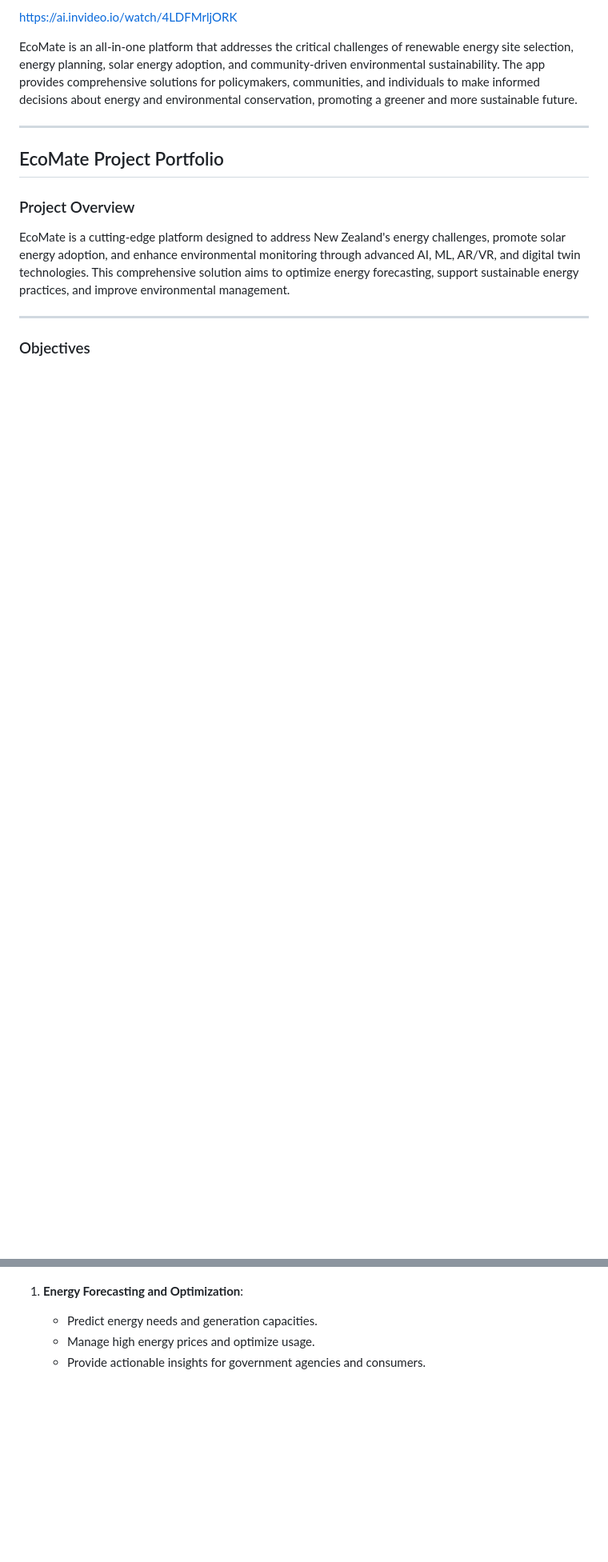
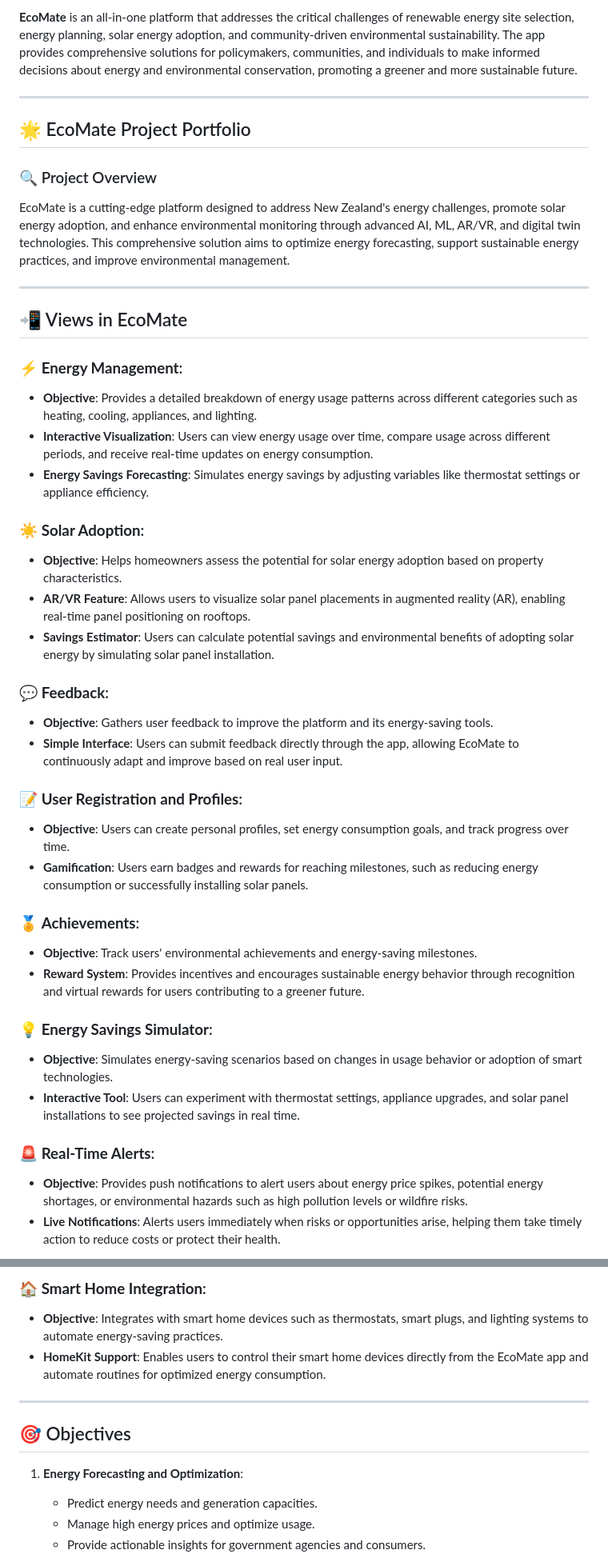
Before and after one commit to sushilsayshello/EcoMate, a Markdown page: README.md, 2 parts joined by grey strips. Shown at 80% size. GitHub-like rendering; blank space fills up the shorter version.

```diff
--- a/README.md
+++ b/README.md
@@ -4,19 +5,55 @@
 
-https://ai.invideo.io/watch/4LDFMrljORK
-
-EcoMate is an all-in-one platform that addresses the critical challenges of renewable energy site selection, energy planning, solar energy adoption, and community-driven environmental sustainability. The app provides comprehensive solutions for policymakers, communities, and individuals to make informed decisions about energy and environmental conservation, promoting a greener and more sustainable future.
+**EcoMate** is an all-in-one platform that addresses the critical challenges of renewable energy site selection, energy planning, solar energy adoption, and community-driven environmental sustainability. The app provides comprehensive solutions for policymakers, communities, and individuals to make informed decisions about energy and environmental conservation, promoting a greener and more sustainable future.
 
 ---
 
-## EcoMate Project Portfolio
+## 🌟 EcoMate Project Portfolio
 
-### Project Overview
+### 🔍 Project Overview
 
 EcoMate is a cutting-edge platform designed to address New Zealand's energy challenges, promote solar energy adoption, and enhance environmental monitoring through advanced AI, ML, AR/VR, and digital twin technologies. This comprehensive solution aims to optimize energy forecasting, support sustainable energy practices, and improve environmental management.
 
 ---
 
-### Objectives
+## 📲 Views in EcoMate
+
+### ⚡ **Energy Management**:
+   - **Objective**: Provides a detailed breakdown of energy usage patterns across different categories such as heating, cooling, appliances, and lighting.
+   - **Interactive Visualization**: Users can view energy usage over time, compare usage across different periods, and receive real-time updates on energy consumption.
+   - **Energy Savings Forecasting**: Simulates energy savings by adjusting variables like thermostat settings or appliance efficiency.
+
+### ☀️ **Solar Adoption**:
+   - **Objective**: Helps homeowners assess the potential for solar energy adoption based on property characteristics.
+   - **AR/VR Feature**: Allows users to visualize solar panel placements in augmented reality (AR), enabling real-time panel positioning on rooftops.
+   - **Savings Estimator**: Users can calculate potential savings and environmental benefits of adopting solar energy by simulating solar panel installation.
+
+### 💬 **Feedback**:
+   - **Objective**: Gathers user feedback to improve the platform and its energy-saving tools.
+   - **Simple Interface**: Users can submit feedback directly through the app, allowing EcoMate to continuously adapt and improve based on real user input.
+
+### 📝 **User Registration and Profiles**:
+   - **Objective**: Users can create personal profiles, set energy consumption goals, and track progress over time.
+   - **Gamification**: Users earn badges and rewards for reaching milestones, such as reducing energy consumption or successfully installing solar panels.
+
+### 🏅 **Achievements**:
+   - **Objective**: Track users' environmental achievements and energy-saving milestones.
+   - **Reward System**: Provides incentives and encourages sustainable energy behavior through recognition and virtual rewards for users contributing to a greener future.
+
+### 💡 **Energy Savings Simulator**:
+   - **Objective**: Simulates energy-saving scenarios based on changes in usage behavior or adoption of smart technologies.
+   - **Interactive Tool**: Users can experiment with thermostat settings, appliance upgrades, and solar panel installations to see projected savings in real time.
+
+### 🚨 **Real-Time Alerts**:
+   - **Objective**: Provides push notifications to alert users about energy price spikes, potential energy shortages, or environmental hazards such as high pollution levels or wildfire risks.
+   - **Live Notifications**: Alerts users immediately when risks or opportunities arise, helping them take timely action to reduce costs or protect their health.
+
+### 🏠 **Smart Home Integration**:
+   - **Objective**: Integrates with smart home devices such as thermostats, smart plugs, and lighting systems to automate energy-saving practices.
+   - **HomeKit Support**: Enables users to control their smart home devices directly from the EcoMate app and automate routines for optimized energy consumption.
+
+---
+
+## 🎯 Objectives
 
 1. **Energy Forecasting and Optimization**:
    - Predict energy needs and generation capacities.
```
Also changed, not shown: other parts of README.md (+11 -7 lines).
